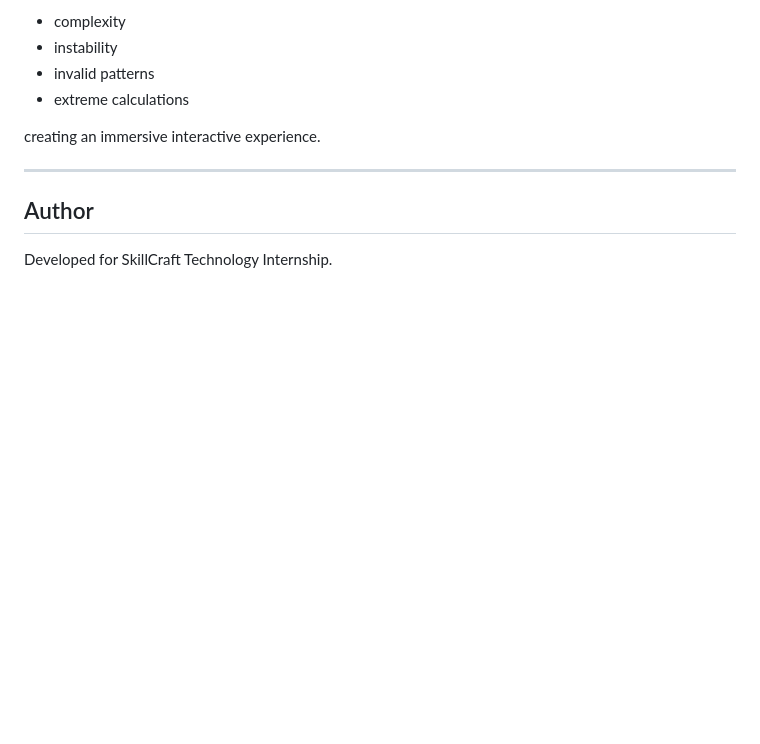
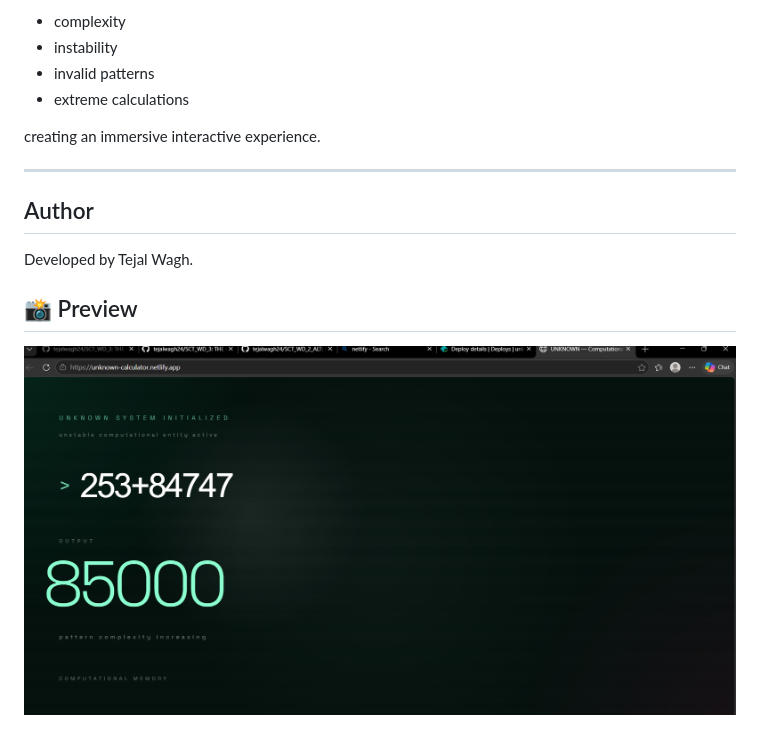
Before and after one commit to tejalwagh24/SCT_WD_2_ALT, a Markdown page: README.md, the part around the change. Rendered like a GitHub page; pictures changed too: assets/preview.png (added); blank space fills up the shorter version.

Commit message:
Fixed preview image path

```diff
--- a/README.md
+++ b/README.md
@@ -50,4 +50,8 @@ creating an immersive interactive experience.
 
 ## Author
 
-Developed for SkillCraft Technology Internship.
+Developed by Tejal Wagh.
+
+## 📸 Preview
+
+![Project Preview](assets/preview.png)
```
Also changed, not shown: assets/Untitled.png (added).
